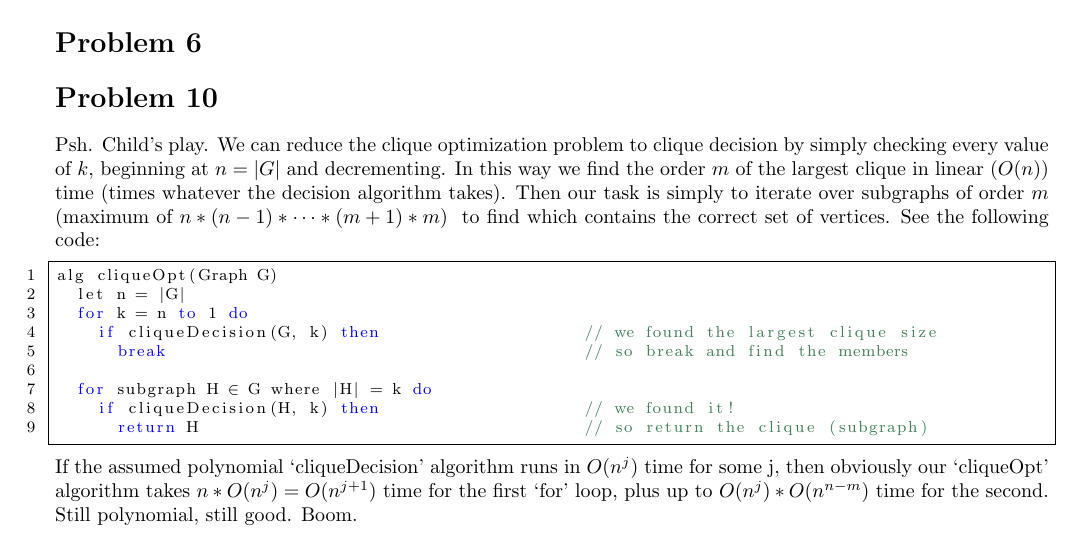
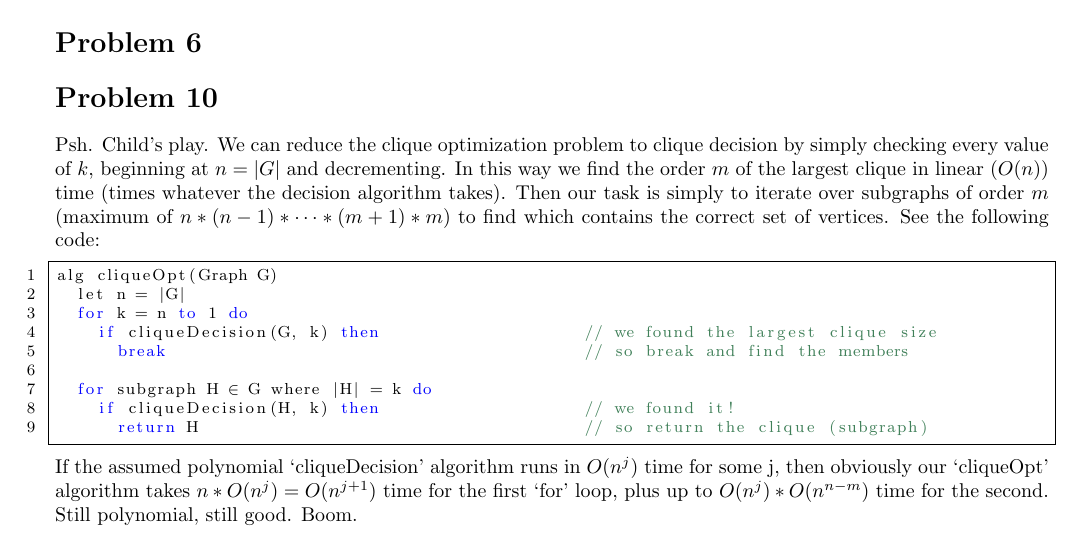
Before and after one commit to iggy14750/algos1510, a LaTeX problem sheet (assignment19/a19.tex): part of the page, cut so that both start at the same text. Compiled offline with pdfLaTeX.

Commit message:
sowwy, left a slash

```diff
--- a/assignment19/a19.tex
+++ b/assignment19/a19.tex
@@ -53,7 +53,7 @@ Psh. Child's play.
 We can reduce the clique optimization problem to clique decision by simply checking every value of $k$,
 beginning at $n = |G|$ and decrementing.
 In this way we find the order $m$ of the largest clique in linear ($O(n)$) time (times whatever the decision algorithm takes).
-Then our task is simply to iterate over subgraphs of order $m$ (maximum of $n*(n-1)*\dots*(m+1)*m$) \
+Then our task is simply to iterate over subgraphs of order $m$ (maximum of $n*(n-1)*\dots*(m+1)*m$)
 to find which contains the correct set of vertices. See the following code:
 \begin{lstlisting}
 alg cliqueOpt(Graph G)
```
